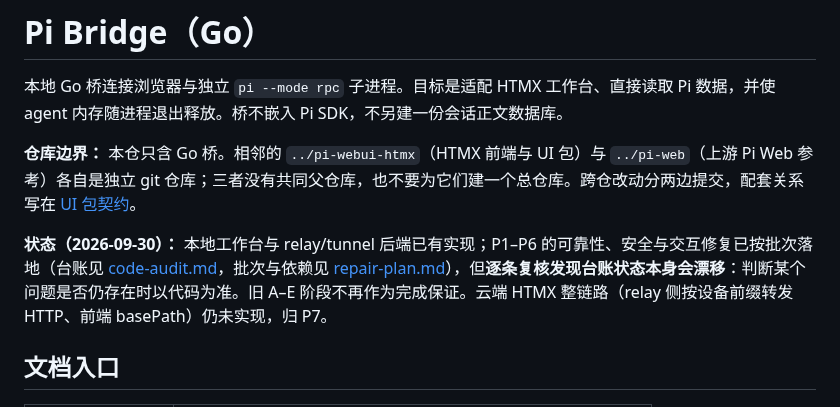
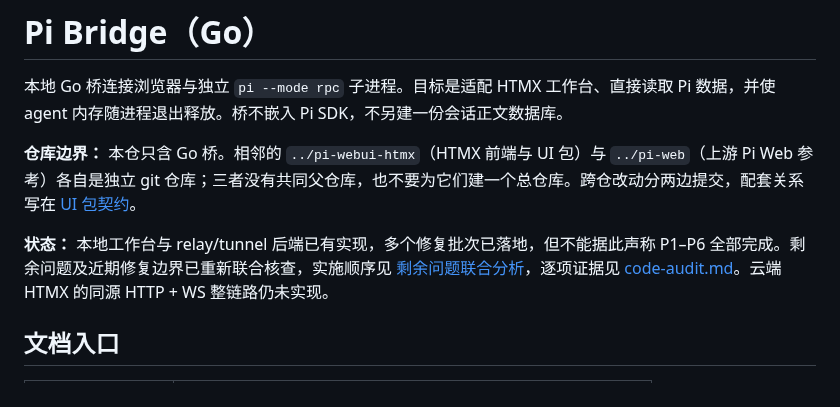
Before and after one commit to Evsdrg/pi-webui-htmx, a Markdown page: README.md, the part around the change. GitHub-like rendering.

```diff
--- a/README.md
+++ b/README.md
@@ -4,7 +4,7 @@
 
 **仓库边界：** 本仓只含 Go 桥。相邻的 `../pi-webui-htmx`（HTMX 前端与 UI 包）与 `../pi-web`（上游 Pi Web 参考）各自是独立 git 仓库；三者没有共同父仓库，也不要为它们建一个总仓库。跨仓改动分两边提交，配套关系写在 [UI 包契约](../pi-webui-htmx/docs/contract.md)。
 
-**状态（2026-09-30）：** 本地工作台与 relay/tunnel 后端已有实现；P1–P6 的可靠性、安全与交互修复已按批次落地（台账见 [code-audit.md](docs/code-audit.md)，批次与依赖见 [repair-plan.md](docs/repair-plan.md)），但**逐条复核发现台账状态本身会漂移**：判断某个问题是否仍存在时以代码为准。旧 A–E 阶段不再作为完成保证。云端 HTMX 整链路（relay 侧按设备前缀转发 HTTP、前端 basePath）仍未实现，归 P7。
+**状态：** 本地工作台与 relay/tunnel 后端已有实现，多个修复批次已落地，但不能据此声称 P1–P6 全部完成。剩余问题及近期修复边界已重新联合核查，实施顺序见 [剩余问题联合分析](docs/remaining-issues-plan.md)，逐项证据见 [code-audit.md](docs/code-audit.md)。云端 HTMX 的同源 HTTP + WS 整链路仍未实现。
 
 ## 文档入口
 
```
Also changed, not shown: docs/code-audit.md (+8 -4 lines), docs/remaining-issues-plan.md (added, +95 -0 lines).
